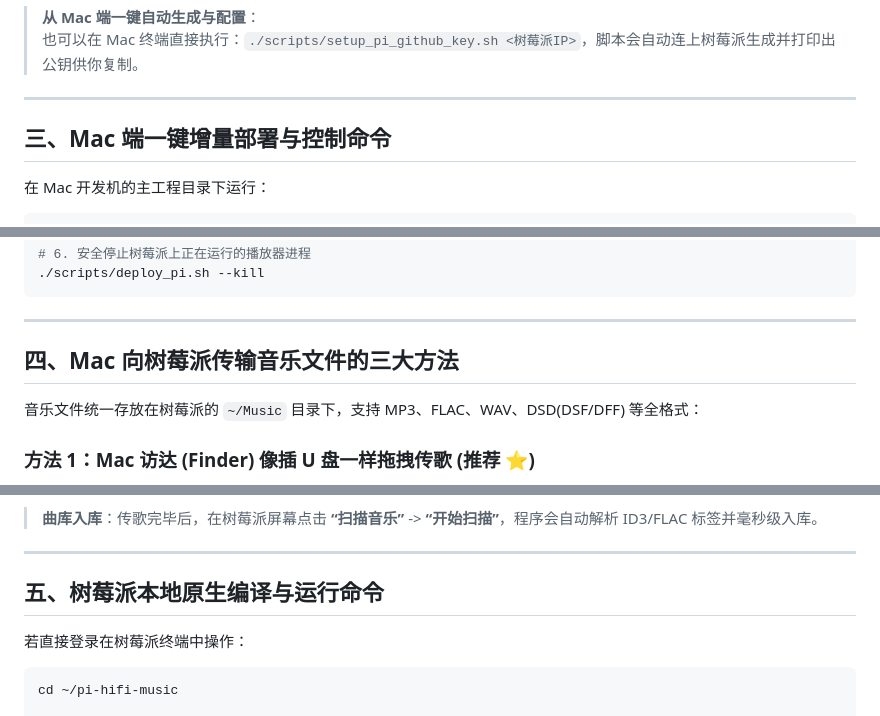
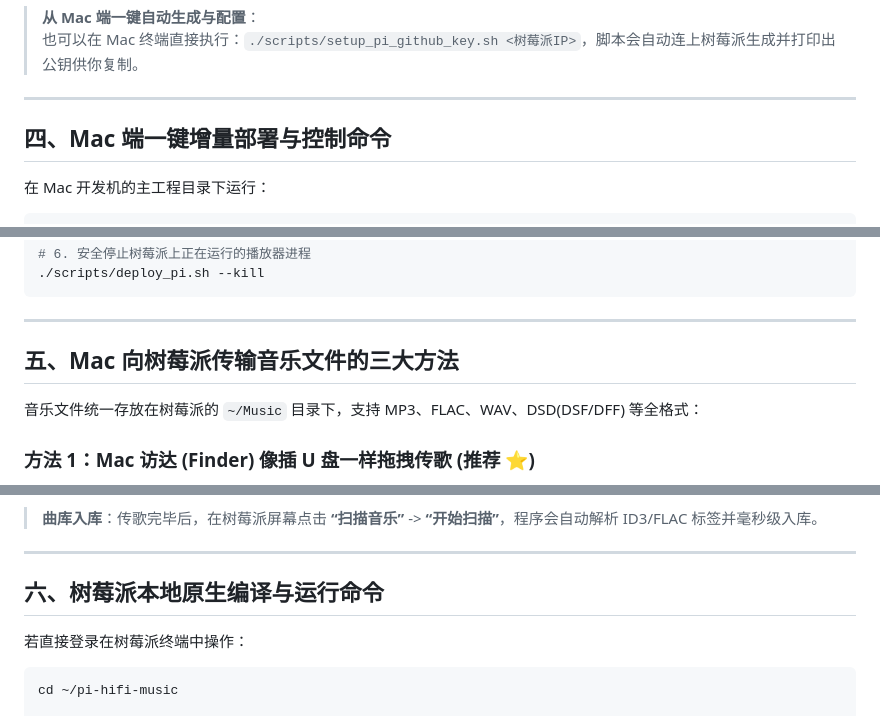
Before and after one commit to woxiyonghao/pi-hifi-player, a Markdown page: doc/pi_deployment_and_management.md, 3 parts joined by grey strips. Drawn GitHub-style.

```diff
--- a/doc/pi_deployment_and_management.md
+++ b/doc/pi_deployment_and_management.md
@@ -100,7 +166,7 @@ git config --global --add safe.directory /home/<PI_USER>/pi-hifi-music
 
 ---
 
-## 三、Mac 端一键增量部署与控制命令
+## 四、Mac 端一键增量部署与控制命令
 
 在 Mac 开发机的主工程目录下运行：
 
@@ -126,7 +192,7 @@ git config --global --add safe.directory /home/<PI_USER>/pi-hifi-music
 
 ---
 
-## 四、Mac 向树莓派传输音乐文件的三大方法
+## 五、Mac 向树莓派传输音乐文件的三大方法
 
 音乐文件统一存放在树莓派的 `~/Music` 目录下，支持 MP3、FLAC、WAV、DSD(DSF/DFF) 等全格式：
 
@@ -152,7 +218,7 @@ rsync -avP ~/Music/ <PI_USER>@<PI_IP>:~/Music/
 
 ---
 
-## 五、树莓派本地原生编译与运行命令
+## 六、树莓派本地原生编译与运行命令
 
 若直接登录在树莓派终端中操作：
 
```
Also changed, not shown: other parts of doc/pi_deployment_and_management.md (+69 -3 lines).
